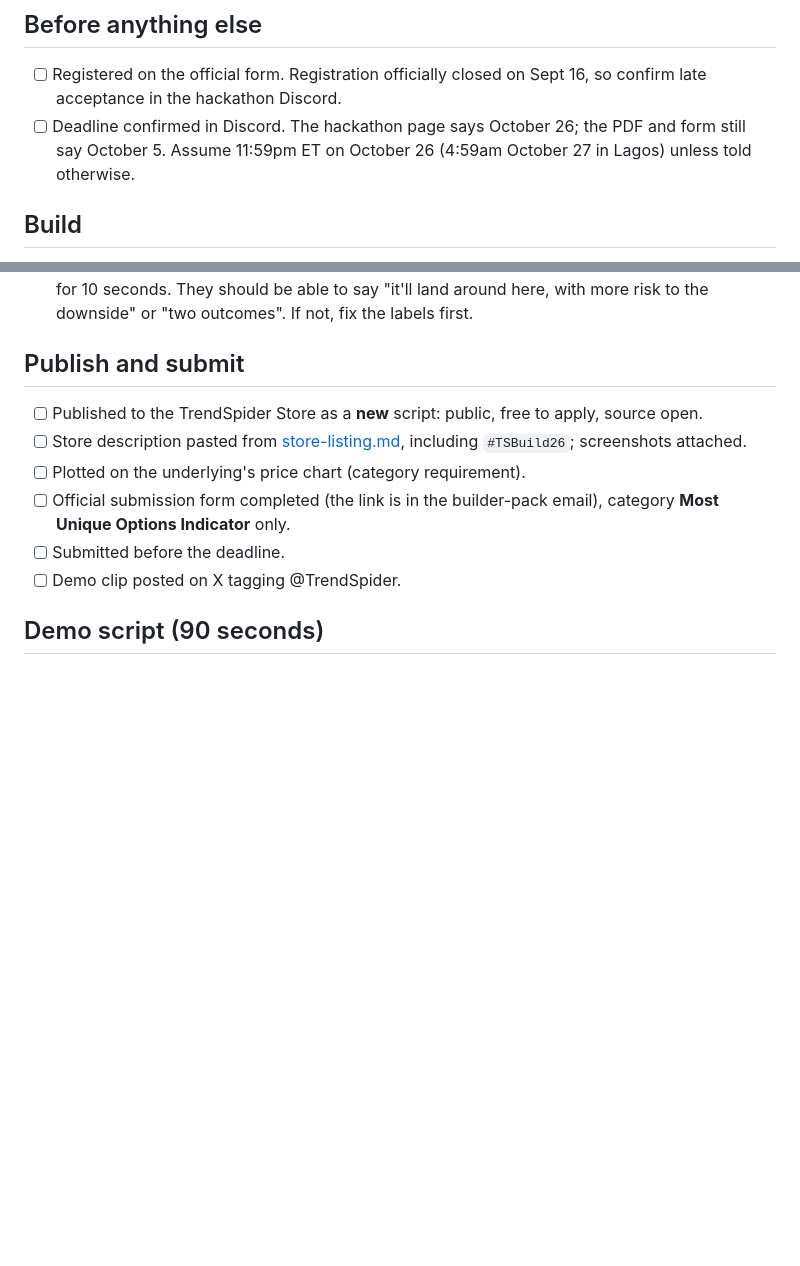
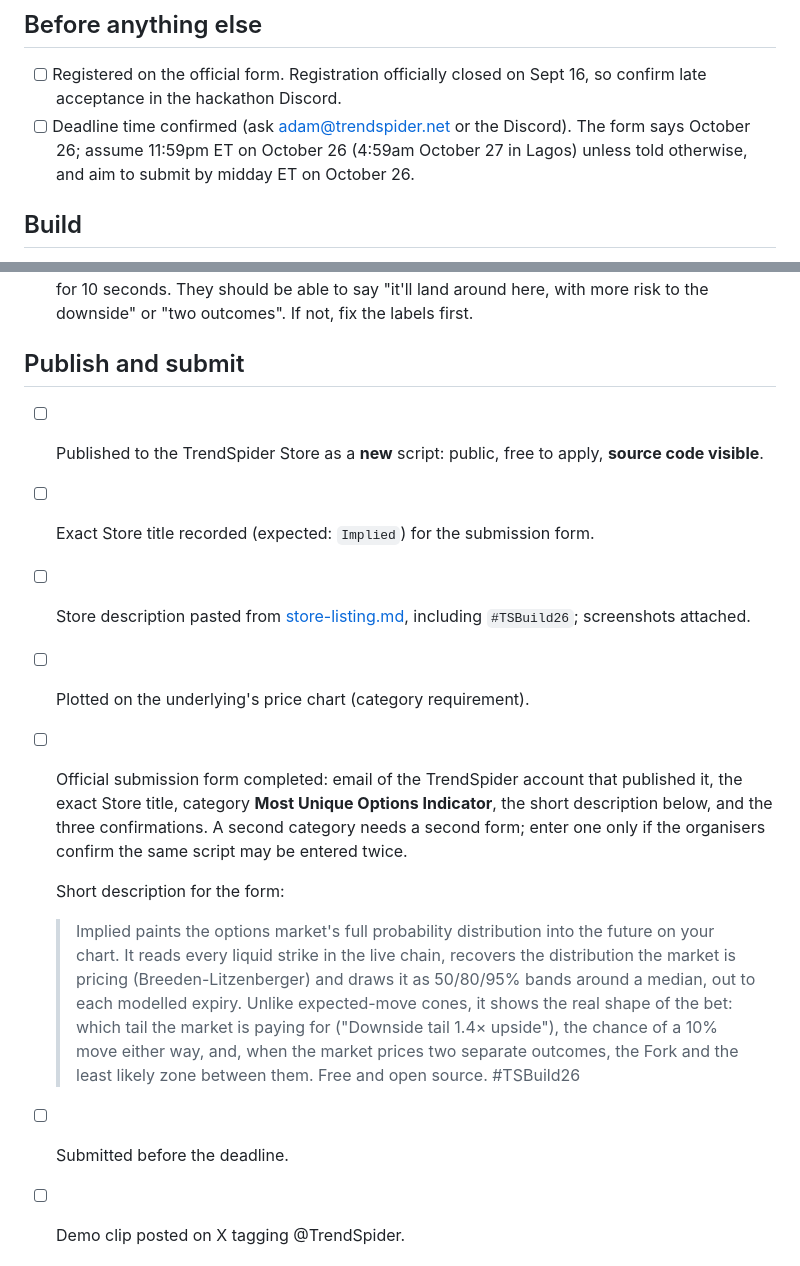
Before and after one commit to linoxbt/Implied, a Markdown page: docs/release-checklist.md, 2 parts joined by grey strips. GitHub-like rendering; blank space fills up the shorter version.

```diff
--- a/docs/release-checklist.md
+++ b/docs/release-checklist.md
@@ -5,7 +5,7 @@ Each item is a disqualification or scoring risk, so each is a release gate. Sour
 ## Before anything else
 
 - [ ] Registered on the official form. Registration officially closed on Sept 16, so confirm late acceptance in the hackathon Discord.
-- [ ] Deadline confirmed in Discord. The hackathon page says October 26; the PDF and form still say October 5. Assume 11:59pm ET on October 26 (4:59am October 27 in Lagos) unless told otherwise.
+- [ ] Deadline time confirmed (ask adam@trendspider.net or the Discord). The form says October 26; assume 11:59pm ET on October 26 (4:59am October 27 in Lagos) unless told otherwise, and aim to submit by midday ET on October 26.
 
 ## Build
 
@@ -31,10 +31,15 @@ Each item is a disqualification or scoring risk, so each is a release gate. Sour
 
 ## Publish and submit
 
-- [ ] Published to the TrendSpider Store as a **new** script: public, free to apply, source open.
+- [ ] Published to the TrendSpider Store as a **new** script: public, free to apply, **source code visible**.
+- [ ] Exact Store title recorded (expected: `Implied`) for the submission form.
 - [ ] Store description pasted from [store-listing.md](store-listing.md), including `#TSBuild26`; screenshots attached.
 - [ ] Plotted on the underlying's price chart (category requirement).
-- [ ] Official submission form completed (the link is in the builder-pack email), category **Most Unique Options Indicator** only.
+- [ ] Official submission form completed: email of the TrendSpider account that published it, the exact Store title, category **Most Unique Options Indicator**, the short description below, and the three confirmations. A second category needs a second form; enter one only if the organisers confirm the same script may be entered twice.
+
+  Short description for the form:
+
+  > Implied paints the options market's full probability distribution into the future on your chart. It reads every liquid strike in the live chain, recovers the distribution the market is pricing (Breeden-Litzenberger) and draws it as 50/80/95% bands around a median, out to each modelled expiry. Unlike expected-move cones, it shows the real shape of the bet: which tail the market is paying for ("Downside tail 1.4× upside"), the chance of a 10% move either way, and, when the market prices two separate outcomes, the Fork and the least likely zone between them. Free and open source. #TSBuild26
 - [ ] Submitted before the deadline.
 - [ ] Demo clip posted on X tagging @TrendSpider.
 
```
Also changed, not shown: docs/store-listing.md (+9 -8 lines).
